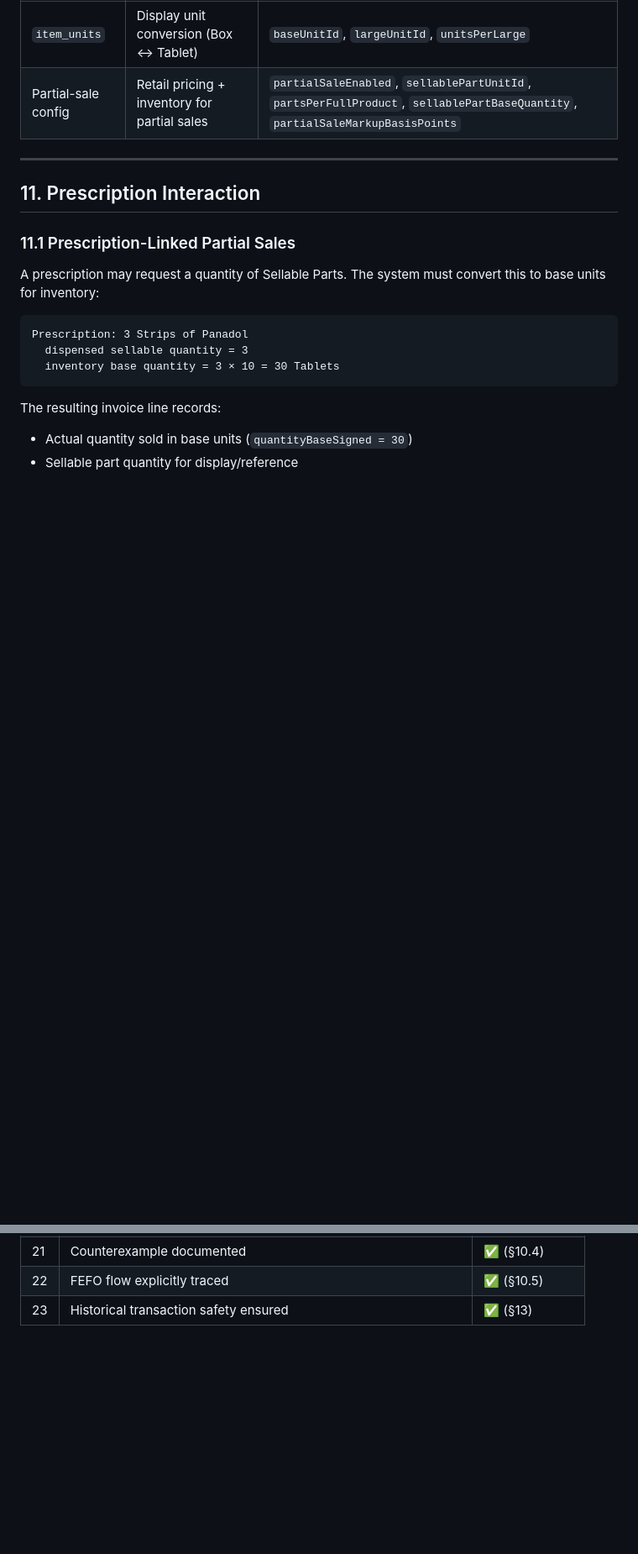
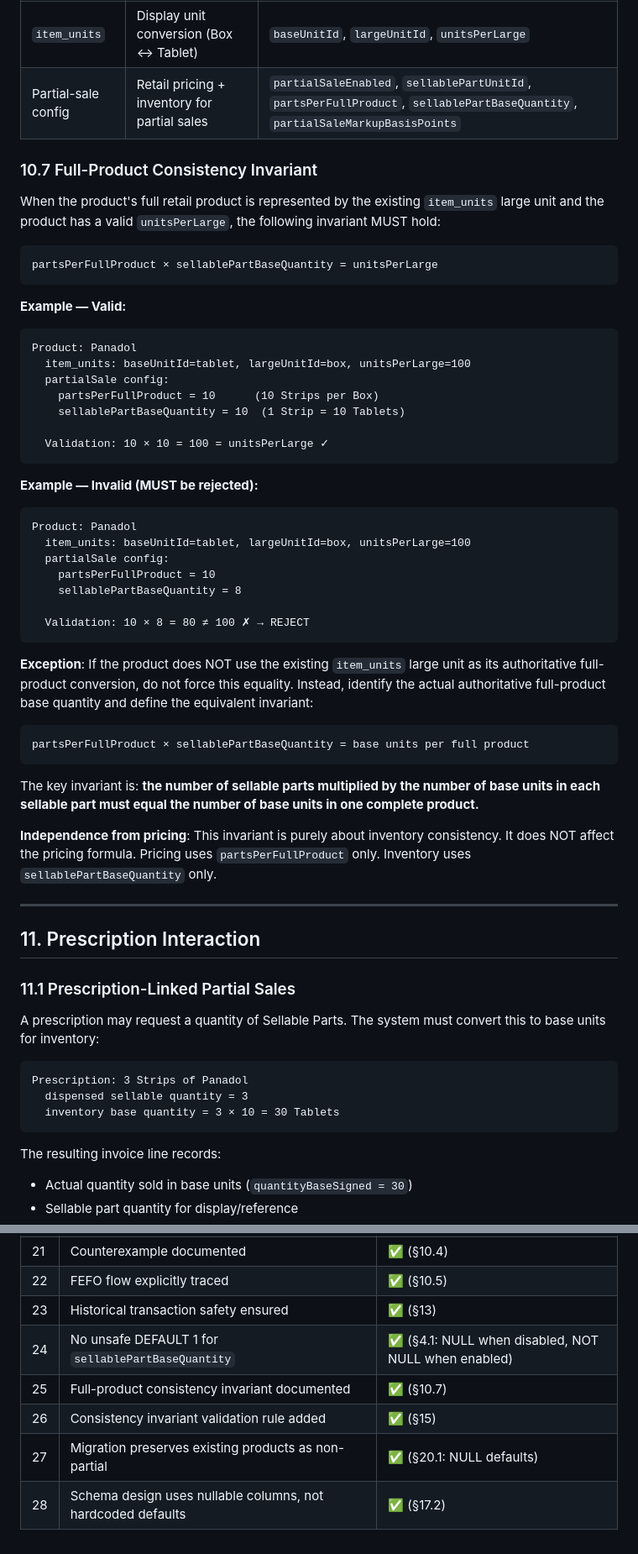
Before and after one commit to abo3dam-hub/pharmacy-pos, a Markdown page: PHASE6-PARTIAL-SALE-DESIGN-LOCK.md, 2 parts joined by grey strips. Shown at 84% size. Drawn GitHub-style; blank space fills up the shorter version.

````diff
--- a/PHASE6-PARTIAL-SALE-DESIGN-LOCK.md
+++ b/PHASE6-PARTIAL-SALE-DESIGN-LOCK.md
@@ -299,6 +303,48 @@ The existing `item_units` table defines Box↔Tablet conversion for display and
 | `item_units` | Display unit conversion (Box ↔ Tablet) | `baseUnitId`, `largeUnitId`, `unitsPerLarge` |
 | Partial-sale config | Retail pricing + inventory for partial sales | `partialSaleEnabled`, `sellablePartUnitId`, `partsPerFullProduct`, `sellablePartBaseQuantity`, `partialSaleMarkupBasisPoints` |
 
+### 10.7 Full-Product Consistency Invariant
+
+When the product's full retail product is represented by the existing `item_units` large unit and the product has a valid `unitsPerLarge`, the following invariant MUST hold:
+
+```
+partsPerFullProduct × sellablePartBaseQuantity = unitsPerLarge
+```
+
+**Example — Valid:**
+
+```
+Product: Panadol
+  item_units: baseUnitId=tablet, largeUnitId=box, unitsPerLarge=100
+  partialSale config:
+    partsPerFullProduct = 10      (10 Strips per Box)
+    sellablePartBaseQuantity = 10  (1 Strip = 10 Tablets)
+
+  Validation: 10 × 10 = 100 = unitsPerLarge ✓
+```
+
+**Example — Invalid (MUST be rejected):**
+
+```
+Product: Panadol
+  item_units: baseUnitId=tablet, largeUnitId=box, unitsPerLarge=100
+  partialSale config:
+    partsPerFullProduct = 10
+    sellablePartBaseQuantity = 8
+
+  Validation: 10 × 8 = 80 ≠ 100 ✗ → REJECT
+```
+
+**Exception**: If the product does NOT use the existing `item_units` large unit as its authoritative full-product conversion, do not force this equality. Instead, identify the actual authoritative full-product base quantity and define the equivalent invariant:
+
+```
+partsPerFullProduct × sellablePartBaseQuantity = base units per full product
+```
+
+The key invariant is: **the number of sellable parts multiplied by the number of base units in each sellable part must equal the number of base units in one complete product.**
+
+**Independence from pricing**: This invariant is purely about inventory consistency. It does NOT affect the pricing formula. Pricing uses `partsPerFullProduct` only. Inventory uses `sellablePartBaseQuantity` only.
+
 ---
 
 ## 11. Prescription Interaction
@@ -629,3 +683,8 @@ Existing values in `subUnitPriceMicros` are preserved. For products where `parti
 | 21 | Counterexample documented | ✅ (§10.4) |
 | 22 | FEFO flow explicitly traced | ✅ (§10.5) |
 | 23 | Historical transaction safety ensured | ✅ (§13) |
+| 24 | No unsafe DEFAULT 1 for `sellablePartBaseQuantity` | ✅ (§4.1: NULL when disabled, NOT NULL when enabled) |
+| 25 | Full-product consistency invariant documented | ✅ (§10.7) |
+| 26 | Consistency invariant validation rule added | ✅ (§15) |
+| 27 | Migration preserves existing products as non-partial | ✅ (§20.1: NULL defaults) |
+| 28 | Schema design uses nullable columns, not hardcoded defaults | ✅ (§17.2) |
````
Also changed, not shown: other parts of PHASE6-PARTIAL-SALE-DESIGN-LOCK.md (+39 -27 lines), PHASE6-INVENTORY-CONVERSION-AUDIT.md (+37 -11 lines).
